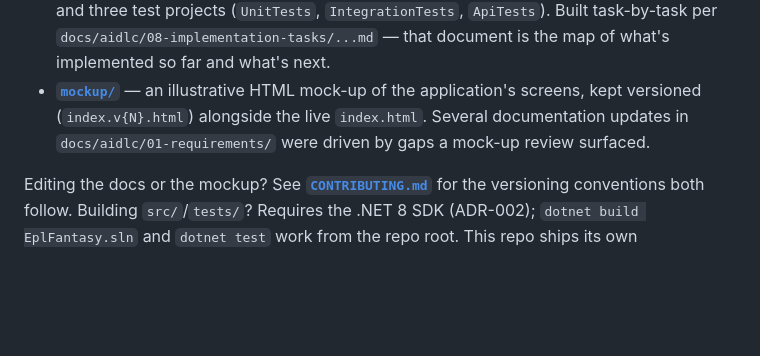
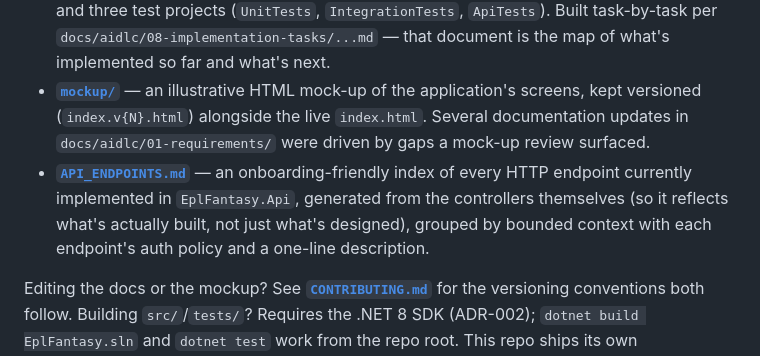
Before and after one commit to billkline504-bsg/fantasy-premier-league, a Markdown page: README.md, the part around the change. Rendered like a GitHub page; blank space fills up the shorter version.

```diff
--- a/README.md
+++ b/README.md
@@ -101,6 +101,7 @@ The AIDLC documentation pipeline (domain spec through implementation task breakd
 - **[`docs/aidlc/`](docs/aidlc/README.md)** — the full requirements-through-implementation-tasks documentation pipeline (Business Requirements Document, Architecture and Domain Model, Epic and Feature Backlog, Feature Behavior Specifications, OpenAPI Specification, Database Migrations, Testing Strategy, and Implementation Task Breakdown). Start with its README for how the pipeline is organized and which version of each document is current.
 - **[`src/`](src/) / [`tests/`](tests/)** — the `EplFantasy.sln` solution: one project per bounded context (Architecture §14), `EplFantasy.Api`, `EplFantasy.Infrastructure`, `EplFantasy.SharedKernel`, and three test projects (`UnitTests`, `IntegrationTests`, `ApiTests`). Built task-by-task per `docs/aidlc/08-implementation-tasks/...md` — that document is the map of what's implemented so far and what's next.
 - **[`mockup/`](mockup/index.html)** — an illustrative HTML mock-up of the application's screens, kept versioned (`index.v{N}.html`) alongside the live `index.html`. Several documentation updates in `docs/aidlc/01-requirements/` were driven by gaps a mock-up review surfaced.
+- **[`API_ENDPOINTS.md`](API_ENDPOINTS.md)** — an onboarding-friendly index of every HTTP endpoint currently implemented in `EplFantasy.Api`, generated from the controllers themselves (so it reflects what's actually built, not just what's designed), grouped by bounded context with each endpoint's auth policy and a one-line description.
 
 Editing the docs or the mockup? See **[`CONTRIBUTING.md`](CONTRIBUTING.md)** for the versioning conventions both follow. Building `src/`/`tests/`? Requires the .NET 8 SDK (ADR-002); `dotnet build EplFantasy.sln` and `dotnet test` work from the repo root. This repo ships its own `NuGet.Config` scoped to `nuget.org` only — see that file's comment if your organization requires packages to route through an internal feed instead.
 
```
Also changed, not shown: API_ENDPOINTS.md (added, +136 -0 lines).
